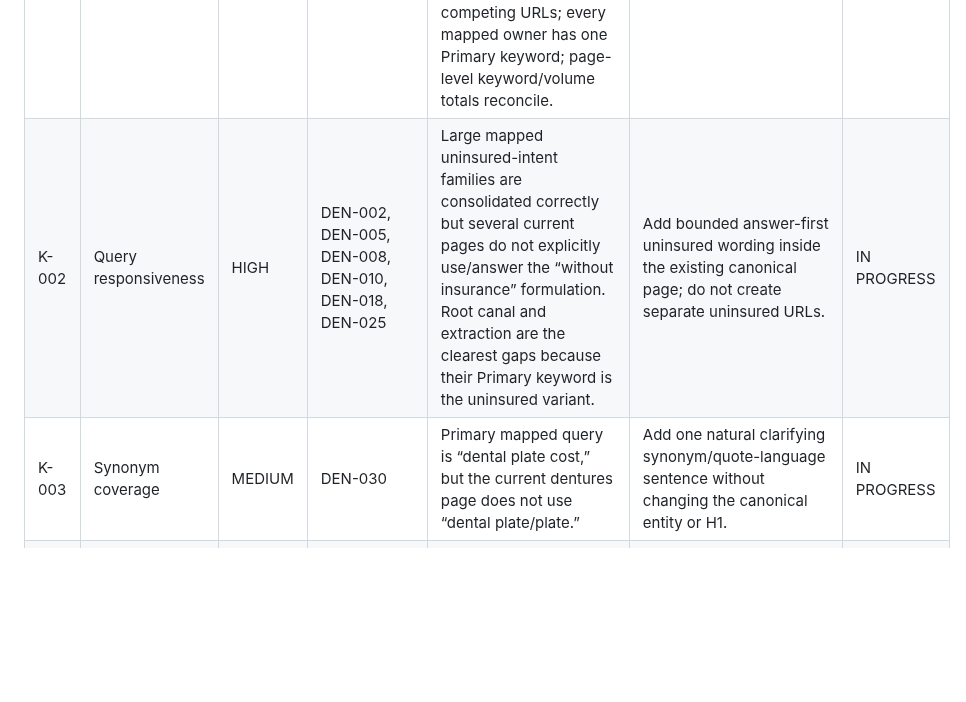
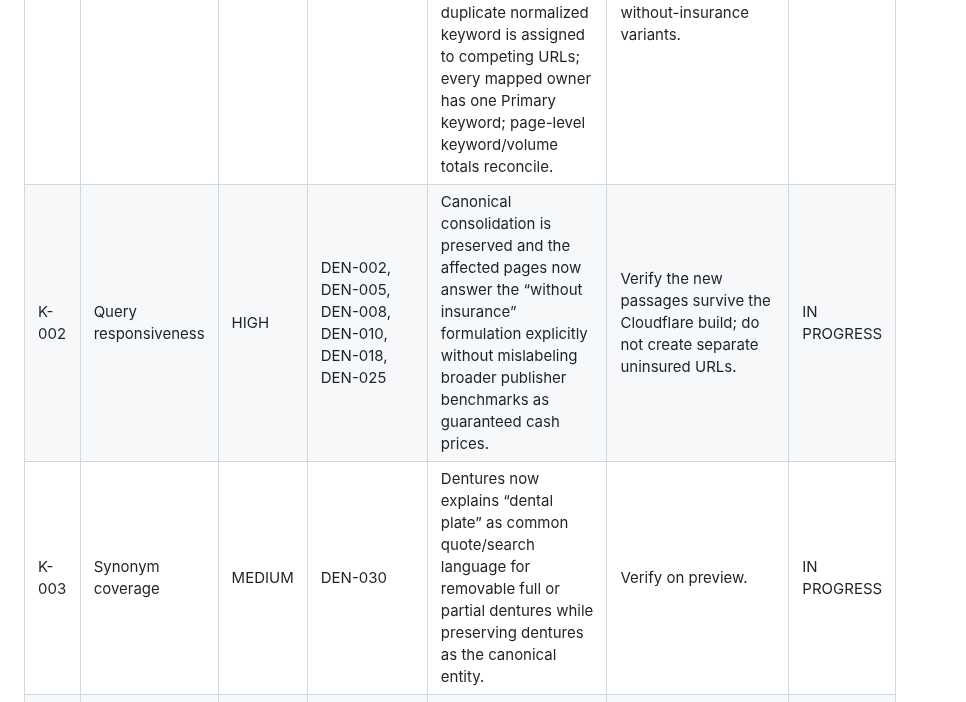
Before and after one commit to yes155/Dental-Calculator, a Markdown page: PRELAUNCH-AUDIT.md, the part around one of its changes. Rendered like a GitHub page; blank space fills up the shorter version.

```diff
--- a/PRELAUNCH-AUDIT.md
+++ b/PRELAUNCH-AUDIT.md
@@ -48,7 +48,7 @@ Audit basis: approved Dental Topical Map/Page Registry and 932-row Keyword Mappi
 | ID | Category | Severity | Scope | Finding | Required action | Status |
 |---|---|---|---|---|---|---|
 | K-001 | Keyword mapping integrity | HARD | Keyword map | 932 research rows reconcile: 749 mapped, 101 excluded, 46 deferred-research, 35 deferred-page and 1 intentional zero-count duplicate variant. Counted mapped demand is 841,900. No duplicate normalized keyword is assigned to competing URLs; every mapped owner has one Primary keyword; page-level keyword/volume totals reconcile. | Preserve canonical ownership; do not create modifier URLs for cost/price/how-much/with-or-without-insurance variants. | PASS |
-| K-002 | Query responsiveness | HIGH | DEN-002, DEN-005, DEN-008, DEN-010, DEN-018, DEN-025 | Large mapped uninsured-intent families are consolidated correctly but several current pages do not explicitly use/answer the “without insurance” formulation. Root canal and extraction are the clearest gaps because their Primary keyword is the uninsured variant. | Add bounded answer-first uninsured wording inside the existing canonical page; do not create separate uninsured URLs. | IN PROGRESS |
-| K-003 | Synonym coverage | MEDIUM | DEN-030 | Primary mapped query is “dental plate cost,” but the current dentures page does not use “dental plate/plate.” | Add one natural clarifying synonym/quote-language sentence without changing the canonical entity or H1. | IN PROGRESS |
+| K-002 | Query responsiveness | HIGH | DEN-002, DEN-005, DEN-008, DEN-010, DEN-018, DEN-025 | Canonical consolidation is preserved and the affected pages now answer the “without insurance” formulation explicitly without mislabeling broader publisher benchmarks as guaranteed cash prices. | Verify the new passages survive the Cloudflare build; do not create separate uninsured URLs. | IN PROGRESS |
+| K-003 | Synonym coverage | MEDIUM | DEN-030 | Dentures now explains “dental plate” as common quote/search language for removable full or partial dentures while preserving dentures as the canonical entity. | Verify on preview. | IN PROGRESS |
 | A-003 | Workbook source-of-truth drift | HIGH | Architecture resources | The approved workbook still contains proposal-era statuses and does not include later trust page TRU-012, while repo `data/page-registry.csv` is frozen and current. | Sync workbook status/registry metadata to the frozen repo architecture; do not alter validated keyword assignments during the sync. | IN PROGRESS |
 | A-004 | Inlay/onlay information gain | HIGH | DEN-004 / DEN-013 | Separate owners remain valid only if each page provides distinct user value. Current pages are semantically differentiated but both rely on the same combined national ceramic inlay/onlay evidence and each has only one mapped keyword. | Keep separate for now; require an explicit human architecture/evidence review before production. Merge only if distinct evidence/user task cannot be sustained. | IN PROGRESS |
```
Also changed, not shown: other parts of PRELAUNCH-AUDIT.md (+6 -6 lines).
